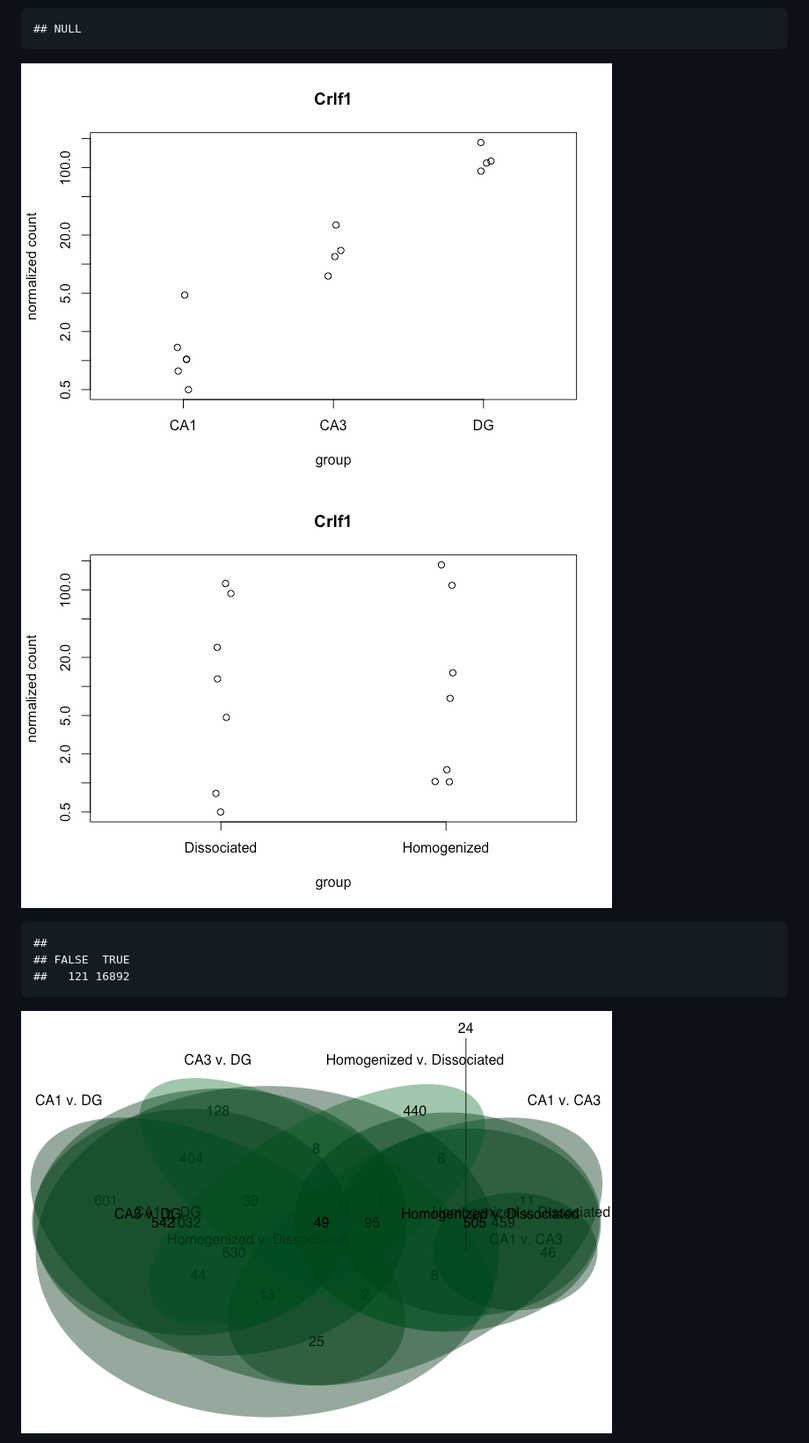
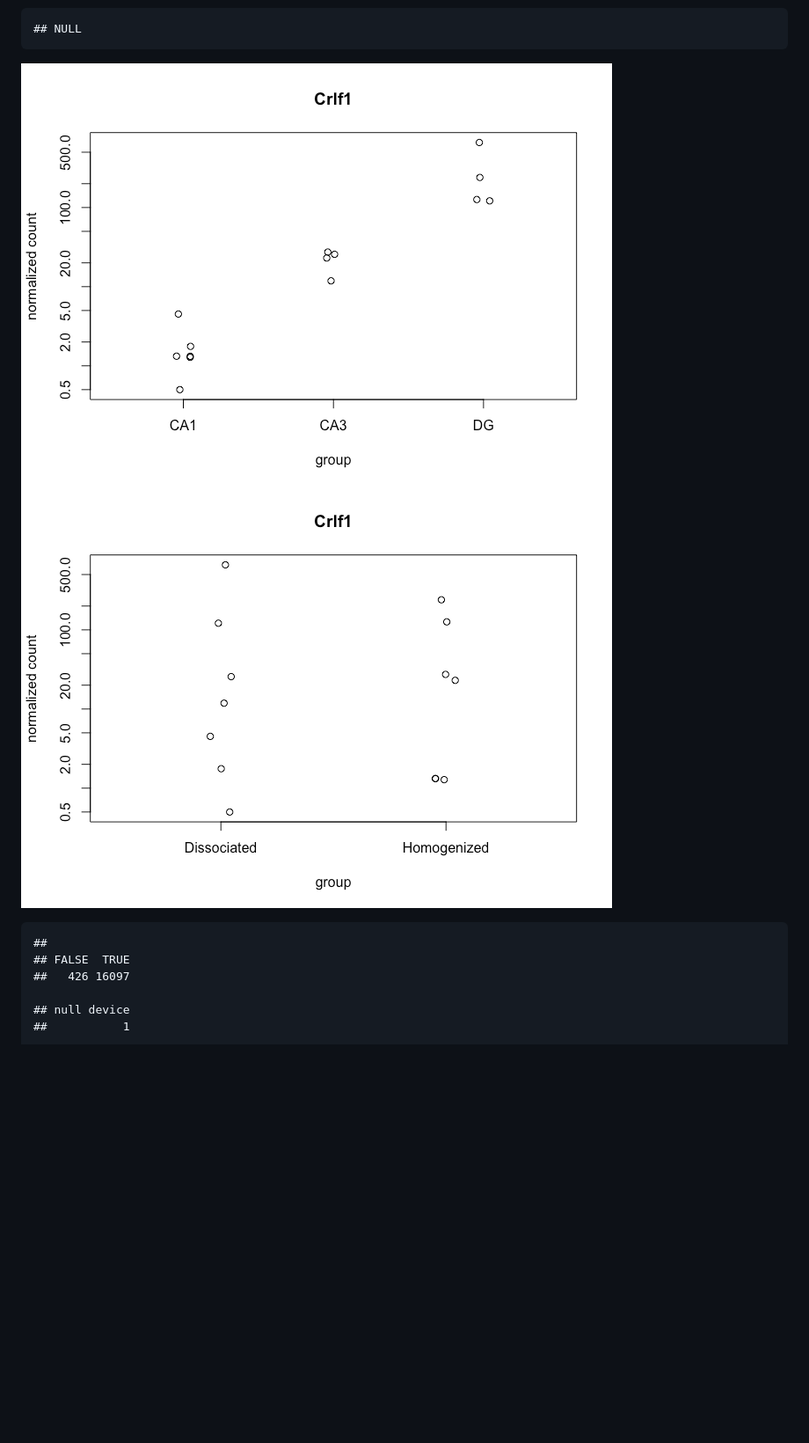
Before and after one commit to raynamharris/DissociationTest, a Markdown page: bin/DissociationTest.md, the part around the change printed below. Shown: that part at 88% size. Rendered like a GitHub page; pictures changed too: figures/tpmDifferentialGeneExpressionAnalysis-2.png (added), figures/tpmDifferentialGeneExpressionAnalysis-3.png (added); blank space fills up the shorter version.

```diff
--- a/bin/DissociationTest.md
+++ b/bin/DissociationTest.md
@@ -10,11 +32,12 @@ write.table(countData, '../intermediatefiles/countData.csv', row.names = TRUE, s
 
     ## NULL
 
-![](../figures/panel1DifferentialGeneExpressionAnalysis-2.png)![](../figures/panel1DifferentialGeneExpressionAnalysis-3.png)
+![](../figures/tpmDifferentialGeneExpressionAnalysis-2.png)![](../figures/tpmDifferentialGeneExpressionAnalysis-3.png)
 
     ##
     ## FALSE  TRUE
-    ##   121 16892
+    ##   426 16097
 
-![](../figures/panel1VennDiagram-1.png)
+    ## null device
+    ##           1
 
```
Also changed, not shown: other parts of bin/DissociationTest.md (+64 -18 lines), figures/tpmDifferentialGeneExpressionAnalysis-1.png (added), figures/tpmHeatmap100DEgenes-1.png (added), figures/tpmPCA-1.png (added), 1 other file.
